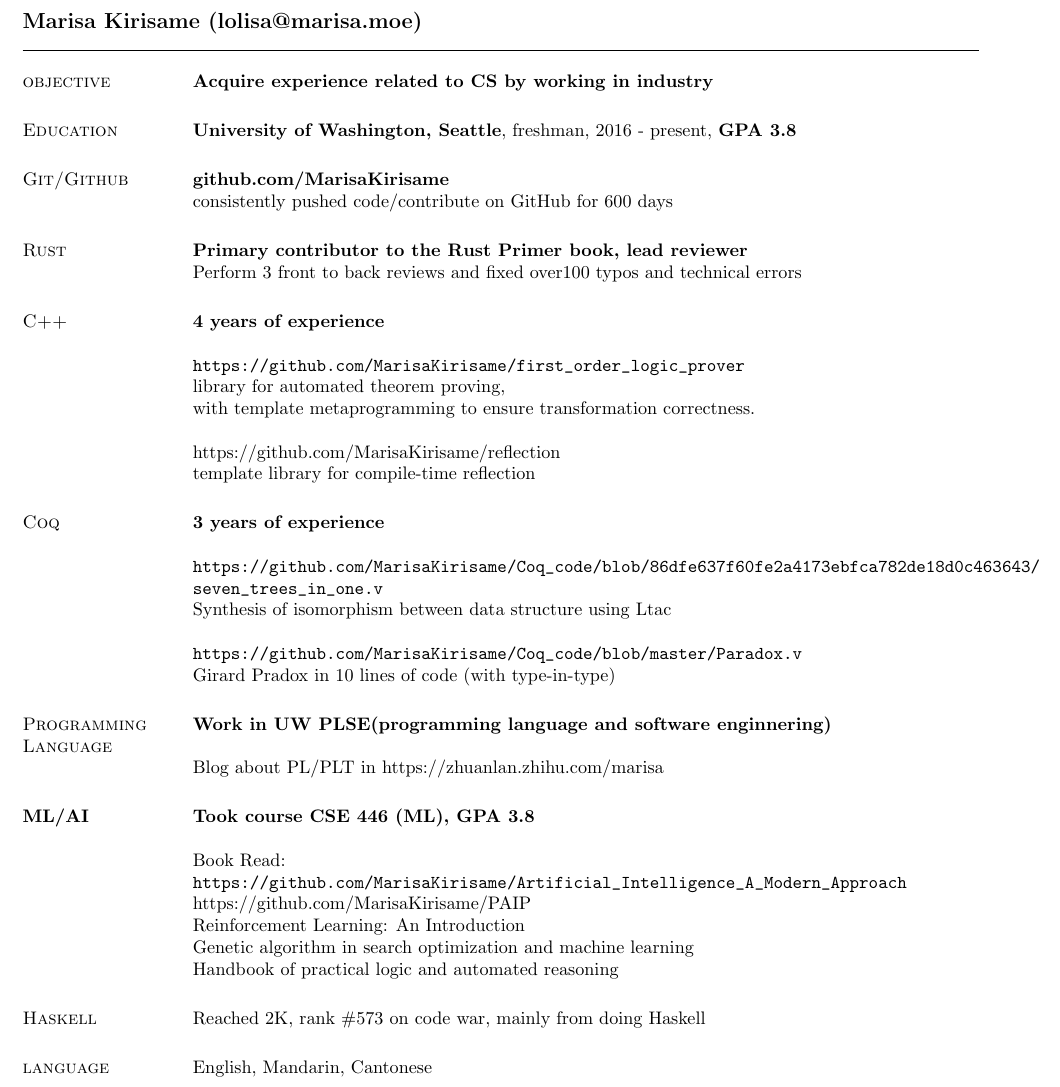
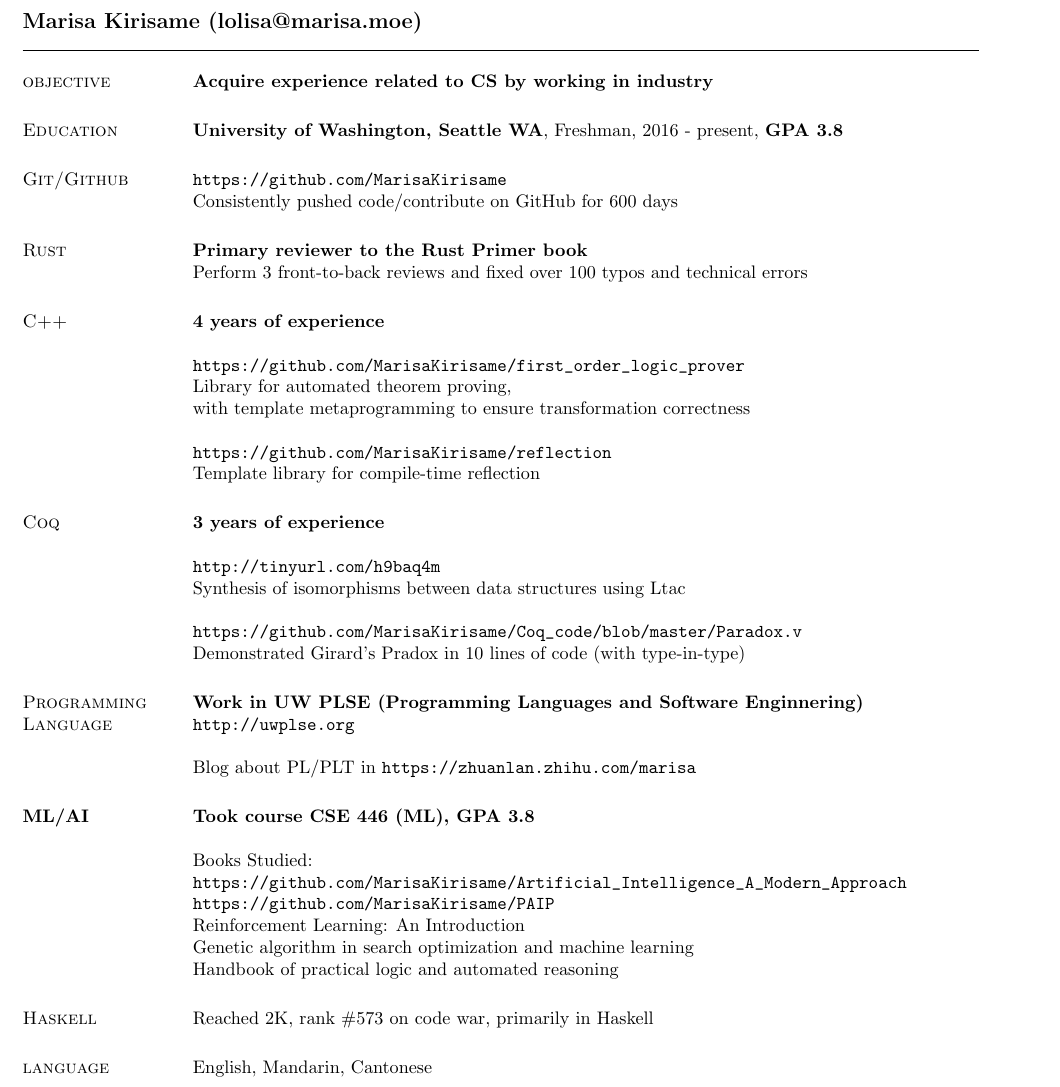
Before and after one commit to MarisaKirisame/resume, a LaTeX CV (resume.tex): part of the page, cut so that both start at the same text. The pictures show the PDF file resume.pdf that the author committed with the source.

Commit message:
wordsmithing, formatting

```diff
--- a/resume.tex
+++ b/resume.tex
@@ -21,46 +21,44 @@
 
 \begin{resume}
 
-% \section{\sc Research Interests}
+% talk about research interest
 
-% \vspace{0.1in}
-
-% Formal Verification, Security, Compilers, Domain Specific Languages, Program Analysis
 
 \section{\sc objective}
 \textbf{Acquire experience related to CS by working in industry}
 
 \section{\sc Education}
-\textbf{University of Washington, Seattle}, freshman, 2016 - present,
+\textbf{University of Washington, Seattle WA}, Freshman, 2016 - present,
 \textbf{GPA 3.8}
 
 \section{\sc Git/Github}
-\textbf{github.com/MarisaKirisame} \\
-consistently pushed code/contribute on GitHub for 600 days
+\url{https://github.com/MarisaKirisame} \\
+Consistently pushed code/contribute on GitHub for 600 days
 
 \section{\sc Rust}
-\textbf{Primary contributor to the Rust Primer book, lead reviewer} \\
-Perform 3 front to back reviews and fixed over100 typos and technical errors
+\textbf{Primary reviewer to the Rust Primer book} \\
+Perform 3 front-to-back reviews and fixed over 100 typos and technical errors
 
 \section{\sc C++}
 \textbf{4 years of experience} \\
 \\
 \url{https://github.com/MarisaKirisame/first_order_logic_prover} \\
-library for automated theorem proving, \\
-with template metaprogramming to ensure transformation correctness. \\
+Library for automated theorem proving, \\
+with template metaprogramming to ensure transformation correctness \\
 \\
-https://github.com/MarisaKirisame/reflection \\
-template library for compile-time reflection
+\url{https://github.com/MarisaKirisame/reflection} \\
+Template library for compile-time reflection
 
 \section{\sc Coq}
 \textbf{3 years of experience} \\
 \\
 \url{http://tinyurl.com/h9baq4m} \\
-Synthesis of isomorphism between data structure using Ltac \\
+Synthesis of isomorphisms between data structures using Ltac \\
 \\
 \url{https://github.com/MarisaKirisame/Coq_code/blob/master/Paradox.v} \\
-Girard Pradox in 10 lines of code (with type-in-type)
+Demonstrated Girard's Pradox in 10 lines of code (with type-in-type)
 
 \section{\sc Programming Language}
-\textbf{Work in UW PLSE(programming language and software enginnering)} \\
+\textbf{Work in UW PLSE (Programming Languages and Software Enginnering)} \\
+\url{http://uwplse.org}
 \\
@@ -69,14 +68,14 @@ Blog about PL/PLT in https://zhuanlan.zhihu.com/marisa
 \section{ML/AI}
 \textbf{Took course CSE 446 (ML), GPA 3.8} \\
 \\
-Book Read: \\
+Books Studied: \\
 \url{https://github.com/MarisaKirisame/Artificial_Intelligence_A_Modern_Approach} \\
-https://github.com/MarisaKirisame/PAIP \\
+\url{https://github.com/MarisaKirisame/PAIP} \\
 Reinforcement Learning: An Introduction \\
 Genetic algorithm in search optimization and machine learning \\
 Handbook of practical logic and automated reasoning
 
-\section{\sc Haskell} Reached 2K, rank \#573 on code war, mainly from doing Haskell
+\section{\sc Haskell} Reached 2K, rank \#573 on code war, primarily in Haskell
 
 \section{\sc language} English, Mandarin, Cantonese
 
```
Also changed, not shown: resume.pdf, resume.tex (3 more changed lines).
